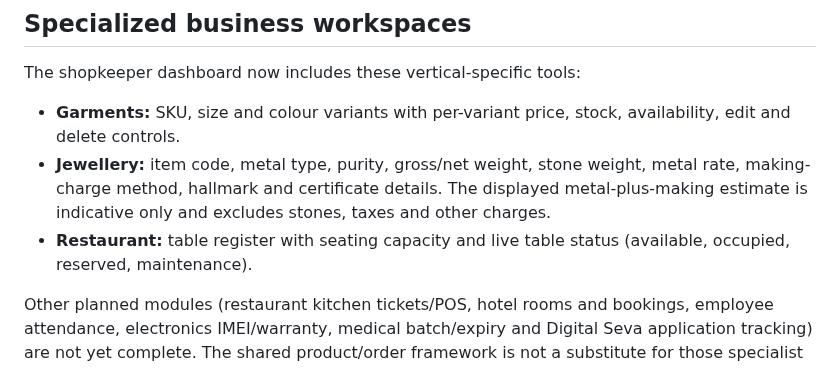
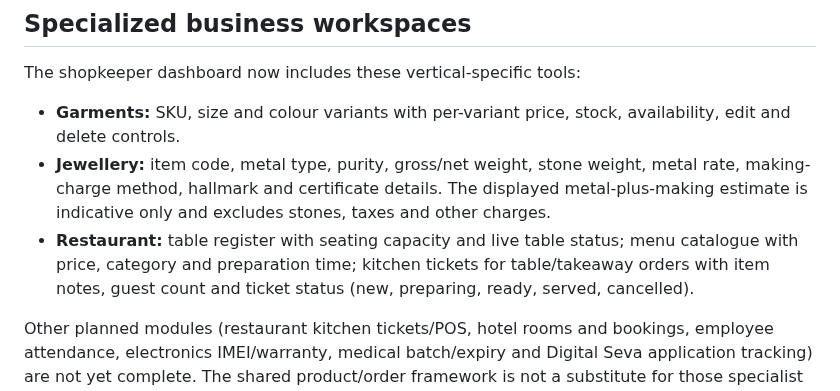
Before and after one commit to smartdigitalseva05-hash/smart-grocery-store-pro, a Markdown page: README.md, the part around the change. Drawn GitHub-style.

Commit message:
Document restaurant menu and kitchen workflow

```diff
--- a/README.md
+++ b/README.md
@@ -24,7 +24,7 @@ Annual prices are 10 months of the monthly price. Pricing is read from the Supab
 The shopkeeper dashboard now includes these vertical-specific tools:
 - **Garments:** SKU, size and colour variants with per-variant price, stock, availability, edit and delete controls.
 - **Jewellery:** item code, metal type, purity, gross/net weight, stone weight, metal rate, making-charge method, hallmark and certificate details. The displayed metal-plus-making estimate is indicative only and excludes stones, taxes and other charges.
-- **Restaurant:** table register with seating capacity and live table status (available, occupied, reserved, maintenance).
+- **Restaurant:** table register with seating capacity and live table status; menu catalogue with price, category and preparation time; kitchen tickets for table/takeaway orders with item notes, guest count and ticket status (new, preparing, ready, served, cancelled).
 
 Other planned modules (restaurant kitchen tickets/POS, hotel rooms and bookings, employee attendance, electronics IMEI/warranty, medical batch/expiry and Digital Seva application tracking) are not yet complete. The shared product/order framework is not a substitute for those specialist workflows.
 
```
